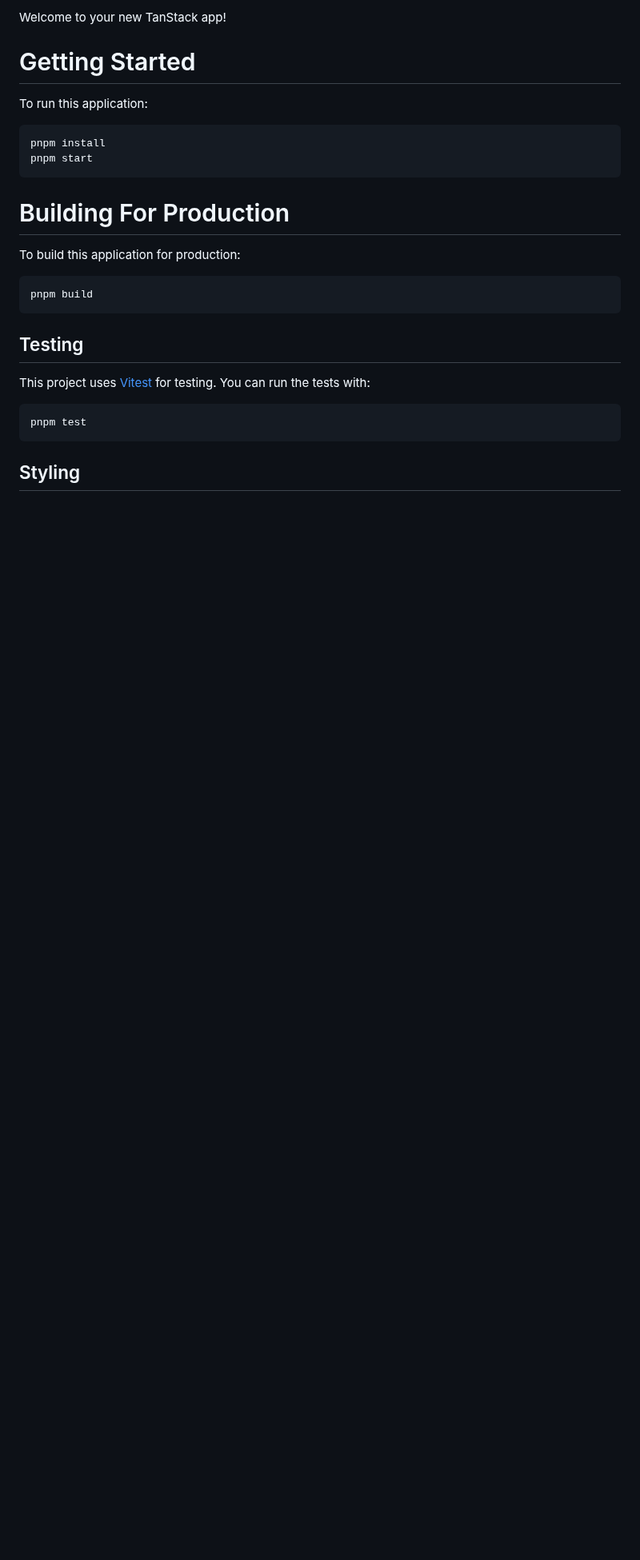
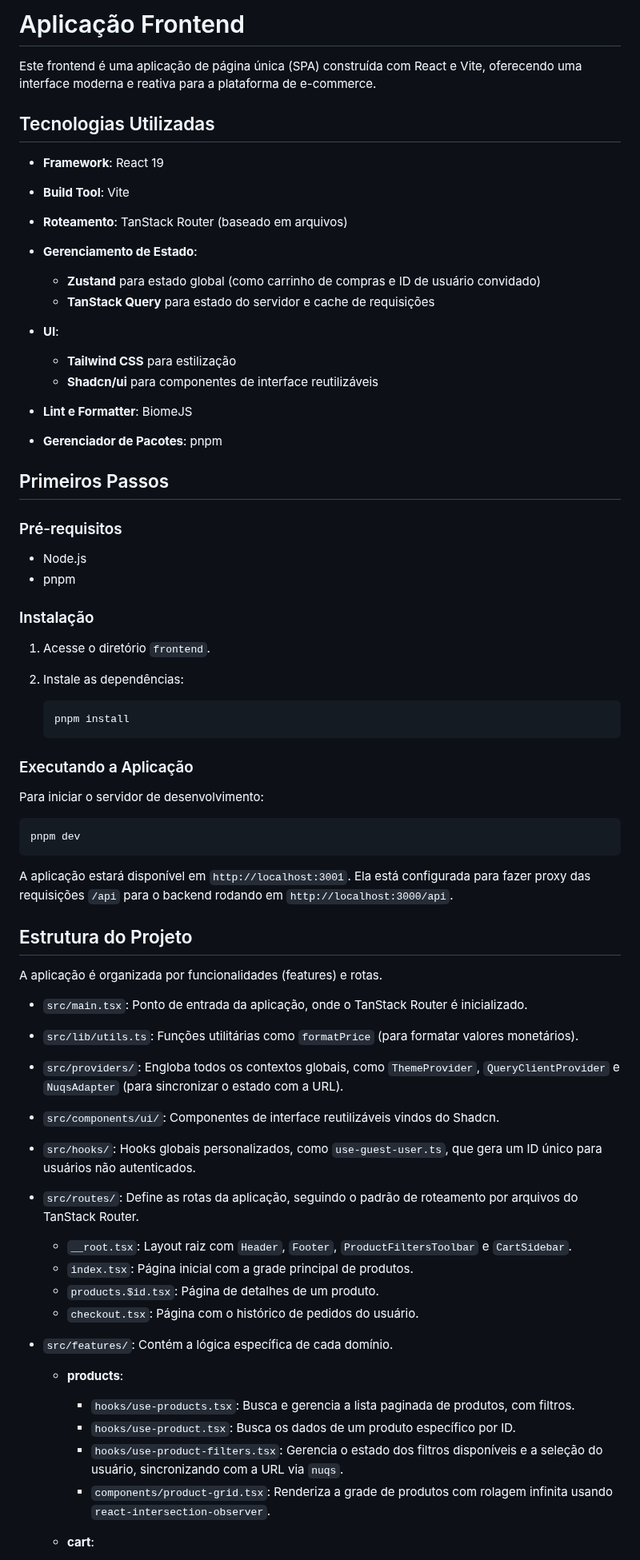
Before and after one commit to patricks-js/desafio-devnology, a Markdown page: frontend/README.md, the part around one of its changes. Shown at 80% size. Rendered like a GitHub page; blank space fills up the shorter version.

````diff
--- a/frontend/README.md
+++ b/frontend/README.md
@@ -1,29 +1,72 @@
-Welcome to your new TanStack app!
+# Aplicação Frontend
 
-# Getting Started
+Este frontend é uma aplicação de página única (SPA) construída com React e Vite, oferecendo uma interface moderna e reativa para a plataforma de e-commerce.
 
-To run this application:
+## Tecnologias Utilizadas
+
+* **Framework**: React 19
+* **Build Tool**: Vite
+* **Roteamento**: TanStack Router (baseado em arquivos)
+* **Gerenciamento de Estado**:
+
+  * **Zustand** para estado global (como carrinho de compras e ID de usuário convidado)
+  * **TanStack Query** para estado do servidor e cache de requisições
+* **UI**:
+
+  * **Tailwind CSS** para estilização
+  * **Shadcn/ui** para componentes de interface reutilizáveis
+* **Lint e Formatter**: BiomeJS
+* **Gerenciador de Pacotes**: pnpm
+
+## Primeiros Passos
+
+### Pré-requisitos
+
+* Node.js
+* pnpm
+
+### Instalação
+
+1. Acesse o diretório `frontend`.
+2. Instale as dependências:
+
+   ```bash
+   pnpm install
+   ```
+
+### Executando a Aplicação
+
+Para iniciar o servidor de desenvolvimento:
 
 ```bash
-pnpm install
-pnpm start
+pnpm dev
 ```
 
-# Building For Production
+A aplicação estará disponível em `http://localhost:3001`.
+Ela está configurada para fazer proxy das requisições `/api` para o backend rodando em `http://localhost:3000/api`.
 
-To build this application for production:
+## Estrutura do Projeto
 
-```bash
-pnpm build
-```
+A aplicação é organizada por funcionalidades (features) e rotas.
 
-## Testing
+* `src/main.tsx`: Ponto de entrada da aplicação, onde o TanStack Router é inicializado.
+* `src/lib/utils.ts`: Funções utilitárias como `formatPrice` (para formatar valores monetários).
+* `src/providers/`: Engloba todos os contextos globais, como `ThemeProvider`, `QueryClientProvider` e `NuqsAdapter` (para sincronizar o estado com a URL).
+* `src/components/ui/`: Componentes de interface reutilizáveis vindos do Shadcn.
+* `src/hooks/`: Hooks globais personalizados, como `use-guest-user.ts`, que gera um ID único para usuários não autenticados.
+* `src/routes/`: Define as rotas da aplicação, seguindo o padrão de roteamento por arquivos do TanStack Router.
 
-This project uses [Vitest](https://vitest.dev/) for testing. You can run the tests with:
+  * `__root.tsx`: Layout raiz com `Header`, `Footer`, `ProductFiltersToolbar` e `CartSidebar`.
+  * `index.tsx`: Página inicial com a grade principal de produtos.
+  * `products.$id.tsx`: Página de detalhes de um produto.
+  * `checkout.tsx`: Página com o histórico de pedidos do usuário.
+* `src/features/`: Contém a lógica específica de cada domínio.
 
-```bash
-pnpm test
-```
+  * **products**:
 
-## Styling
+    * `hooks/use-products.tsx`: Busca e gerencia a lista paginada de produtos, com filtros.
+    * `hooks/use-product.tsx`: Busca os dados de um produto específico por ID.
+    * `hooks/use-product-filters.tsx`: Gerencia o estado dos filtros disponíveis e a seleção do usuário, sincronizando com a URL via `nuqs`.
+    * `components/product-grid.tsx`: Renderiza a grade de produtos com rolagem infinita usando `react-intersection-observer`.
+  * **cart**:
 
````
Also changed, not shown: other parts of frontend/README.md (+6 -269 lines).
